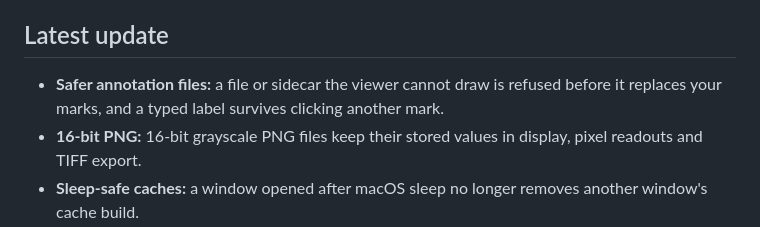
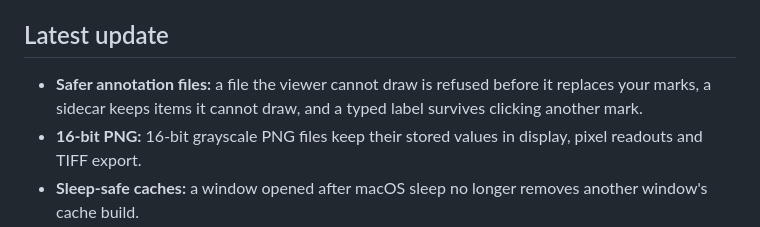
Before and after one commit to myunghyunj/nd2wsi-viewer, a Markdown page: README.md, the part around the change. Rendered like a GitHub page.

```diff
--- a/README.md
+++ b/README.md
@@ -20,7 +20,7 @@
 
 ## Latest update
 
-- **Safer annotation files:** a file or sidecar the viewer cannot draw is refused before it replaces your marks, and a typed label survives clicking another mark.
+- **Safer annotation files:** a file the viewer cannot draw is refused before it replaces your marks, a sidecar keeps items it cannot draw, and a typed label survives clicking another mark.
 - **16-bit PNG:** 16-bit grayscale PNG files keep their stored values in display, pixel readouts and TIFF export.
 - **Sleep-safe caches:** a window opened after macOS sleep no longer removes another window's cache build.
 - **Faster plates:** plate thumbnails fill about 5 times faster, and cached slides serve more tiles per second.
```
Also changed, not shown: docs/release-notes-2.5.5.md (+5 -5 lines).
